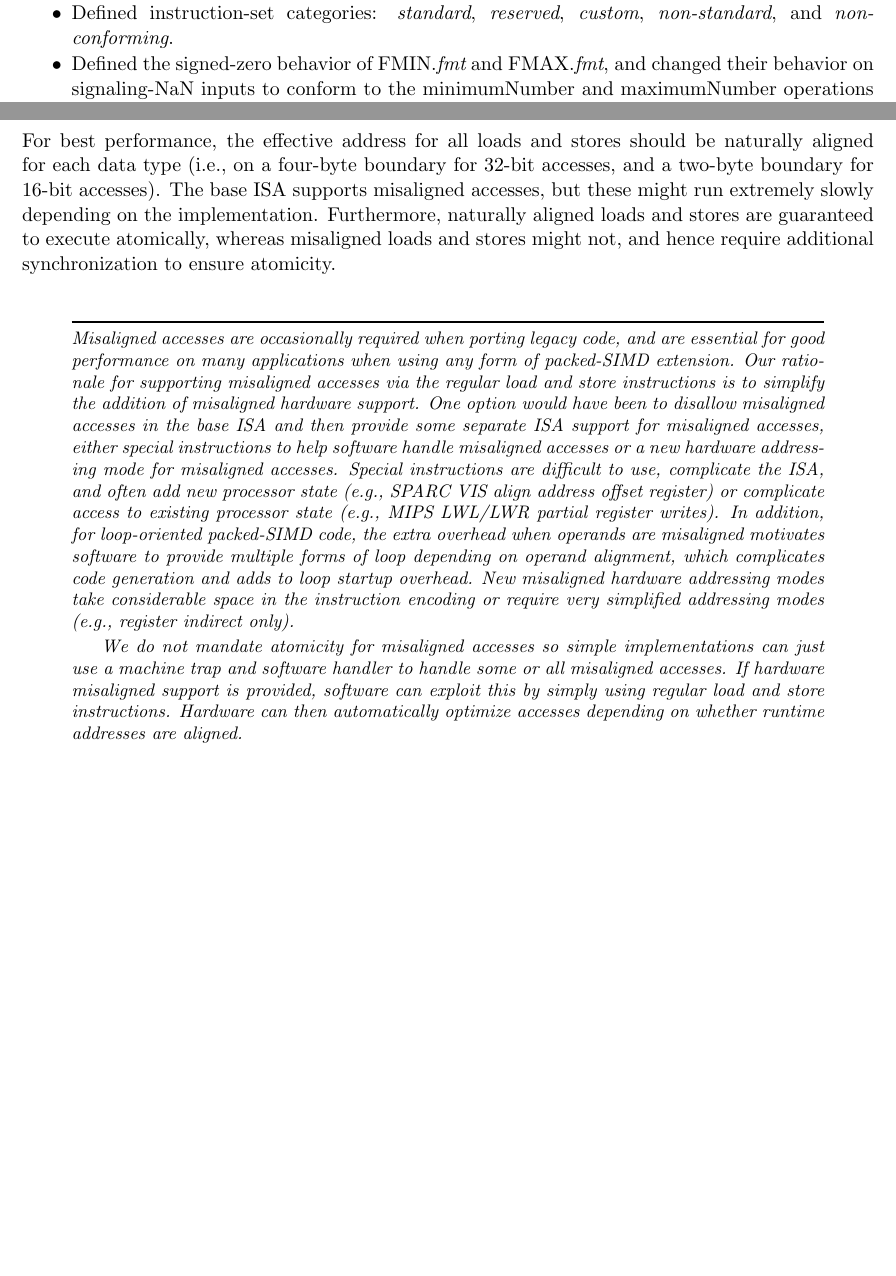
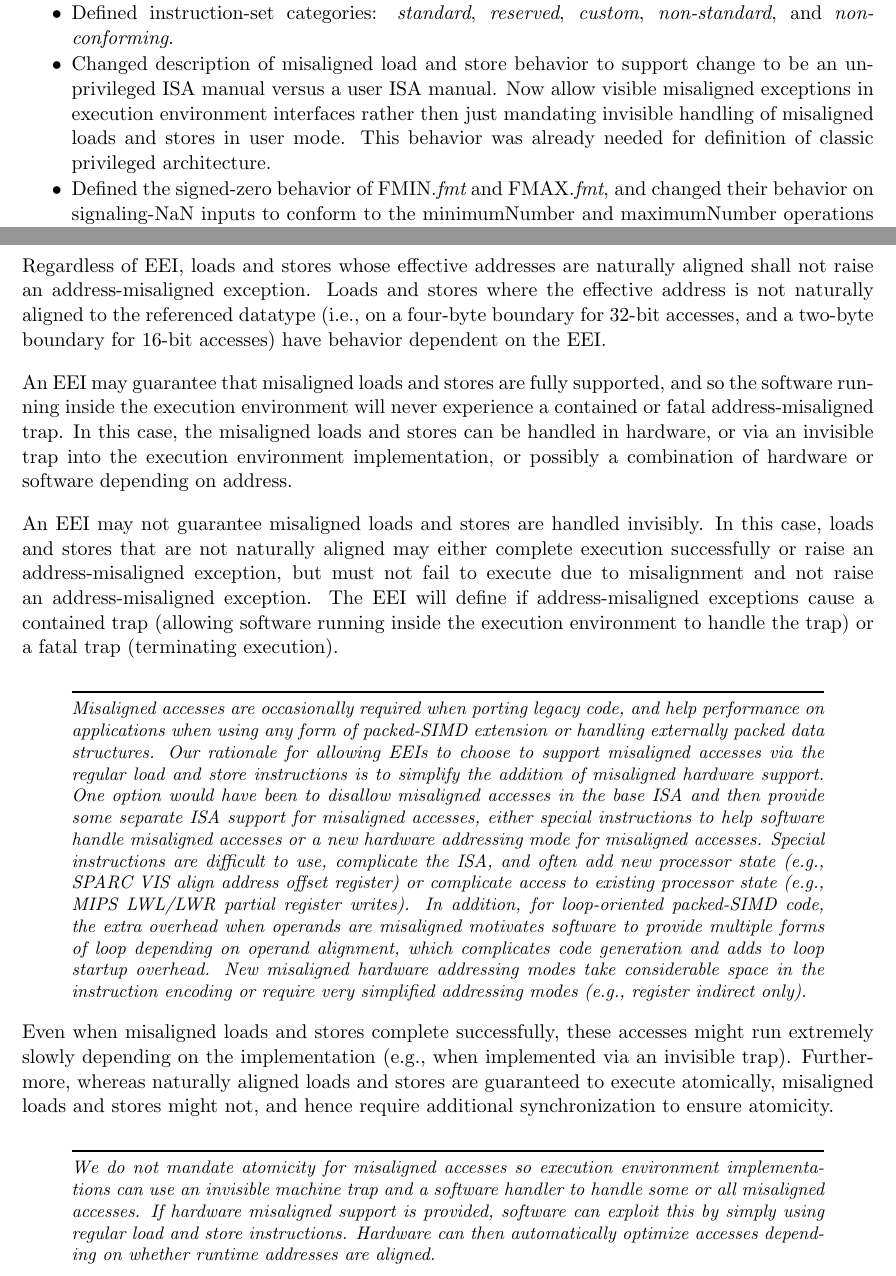
Before and after one commit to riscv/riscv-isa-manual, a LaTeX thesis (src/riscv-spec.tex, which reads src/preface.tex, src/rv32.tex): two parts of pages 4 and 38 of 243, joined at a grey line, cut so that both start at the same text, the shorter picture padded with empty space. Compiled offline with pdfLaTeX.

Commit message:
Provide new description of misaligned load/store behavior compatible with privileged architecture.

```diff
--- a/src/preface.tex
+++ b/src/preface.tex
@@ -53,7 +53,14 @@ The major changes in this version of the document include:
 \item Added clearer and more precise definitions of execution
   environments, harts, and traps.
 \item Defined instruction-set categories: {\em standard}, {\em
-  reserved}, {\em custom}, {\em non-standard}, and {\em non-conforming}.
+  reserved}, {\em custom}, {\em non-standard}, and {\em
+  non-conforming}.
+\item Changed description of misaligned load and store behavior to
+  support change to be an unprivileged ISA manual versus a user ISA
+  manual.  Now allow visible misaligned exceptions in execution
+  environment interfaces rather then just mandating invisible handling
+  of misaligned loads and stores in user mode.  This behavior was
+  already needed for definition of classic privileged architecture.
 \item Defined the signed-zero behavior of FMIN.{\em fmt} and FMAX.{\em fmt},
   and changed their behavior on signaling-NaN inputs to conform to the
   minimumNumber and maximumNumber operations in the proposed IEEE 754-201x
--- a/src/rv32.tex
+++ b/src/rv32.tex
@@ -1015,25 +1015,41 @@ defined analogously for 8-bit values.  The SW, SH, and SB instructions
 store 32-bit, 16-bit, and 8-bit values from the low bits of register
 {\em rs2} to memory.
 
-For best performance, the effective address for all loads and stores
-should be naturally aligned for each data type (i.e., on a four-byte
-boundary for 32-bit accesses, and a two-byte boundary for 16-bit
-accesses).  The base ISA supports misaligned accesses, but these might
-run extremely slowly depending on the implementation.  Furthermore,
-naturally aligned loads and stores are guaranteed to execute
-atomically, whereas misaligned loads and stores might not, and hence
-require additional synchronization to ensure atomicity.
+Regardless of EEI, loads and stores whose effective addresses are
+naturally aligned shall not raise an address-misaligned exception.
+Loads and stores where the effective address is not naturally aligned
+to the referenced datatype (i.e., on a four-byte boundary for 32-bit
+accesses, and a two-byte boundary for 16-bit accesses) have behavior
+dependent on the EEI.
+
+An EEI may guarantee that misaligned loads and stores are fully
+supported, and so the software running inside the execution
+environment will never experience a contained or fatal
+address-misaligned trap.  In this case, the misaligned loads and
+stores can be handled in hardware, or via an invisible trap into the
+execution environment implementation, or possibly a combination of
+hardware or software depending on address.
+
+An EEI may not guarantee misaligned loads and stores are handled
+invisibly.  In this case, loads and stores that are not naturally
+aligned may either complete execution successfully or raise an
+address-misaligned exception, but must not fail to execute due to
+misalignment and not raise an address-misaligned exception.  The EEI
+will define if address-misaligned exceptions cause a contained trap
+(allowing software running inside the execution environment to handle
+the trap) or a fatal trap (terminating execution).
 
 \begin{commentary}
 Misaligned accesses are occasionally required when porting legacy
-code, and are essential for good performance on many applications when
-using any form of packed-SIMD extension.  Our rationale for supporting
-misaligned accesses via the regular load and store instructions is to
-simplify the addition of misaligned hardware support.  One option
-would have been to disallow misaligned accesses in the base ISA and
-then provide some separate ISA support for misaligned accesses, either
-special instructions to help software handle misaligned accesses or a
-new hardware addressing mode for misaligned accesses.  Special
+code, and help performance on applications when using any form of
+packed-SIMD extension or handling externally packed data structures.
+Our rationale for allowing EEIs to choose to support misaligned
+accesses via the regular load and store instructions is to simplify
+the addition of misaligned hardware support.  One option would have
+been to disallow misaligned accesses in the base ISA and then provide
+some separate ISA support for misaligned accesses, either special
+instructions to help software handle misaligned accesses or a new
+hardware addressing mode for misaligned accesses.  Special
 instructions are difficult to use, complicate the ISA, and often add
 new processor state (e.g., SPARC VIS align address offset register) or
 complicate access to existing processor state (e.g., MIPS LWL/LWR
@@ -1044,13 +1060,23 @@ alignment, which complicates code generation and adds to loop startup
 overhead.  New misaligned hardware addressing modes take considerable
 space in the instruction encoding or require very simplified
 addressing modes (e.g., register indirect only).
-
-We do not mandate atomicity for misaligned accesses so simple
-implementations can just use a machine trap and software handler to
-handle some or all misaligned accesses.  If hardware misaligned support is
-provided, software can exploit this by simply using regular load and
-store instructions.  Hardware can then automatically optimize accesses
-depending on whether runtime addresses are aligned.
+\end{commentary}
+
+Even when misaligned loads and stores complete successfully, these
+accesses might run extremely slowly depending on the implementation
+(e.g., when implemented via an invisible trap).  Furthermore, whereas
+naturally aligned loads and stores are guaranteed to execute
+atomically, misaligned loads and stores might not, and hence
+require additional synchronization to ensure atomicity.
+
+\begin{commentary}
+We do not mandate atomicity for misaligned accesses so execution
+environment implementations can use an invisible machine trap and
+a software handler to handle some or all misaligned accesses.  If
+hardware misaligned support is provided, software can exploit this by
+simply using regular load and store instructions.  Hardware can then
+automatically optimize accesses depending on whether runtime addresses
+are aligned.
 \end{commentary}
 
 \section{Control and Status Register Instructions}
```
Also changed, not shown: src/intro.tex (+65 -58 lines), src/rv32.tex (2 more changed lines).
